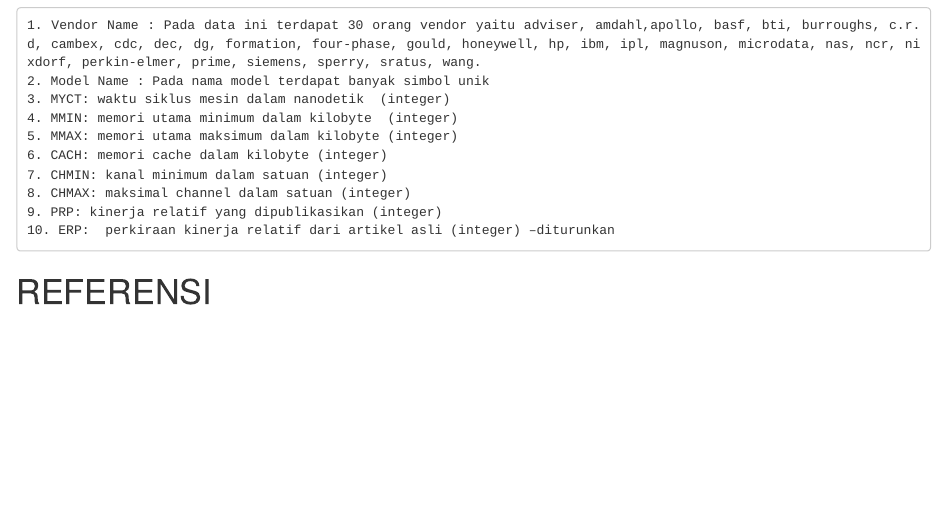
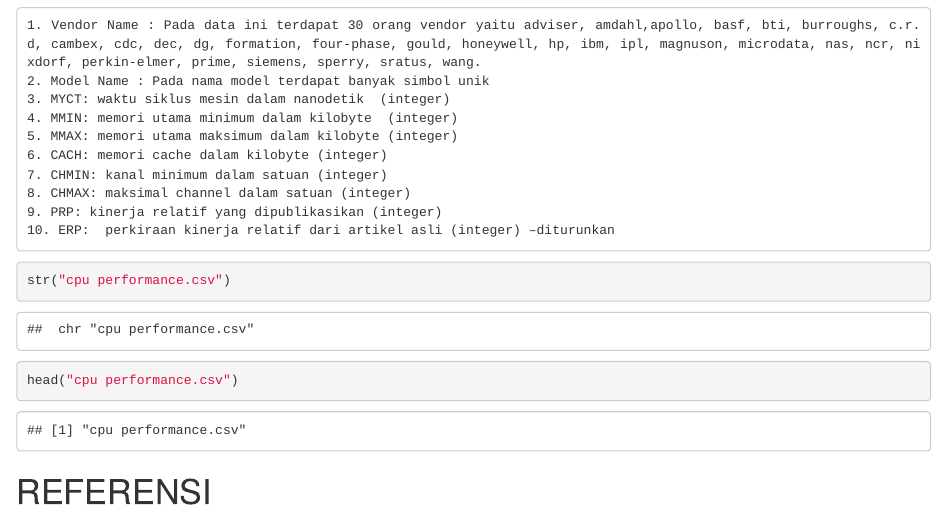
Before and after one commit to ElisabethBoisala18/Algoritma-Linear-Regression, an R Markdown document (Linear Regression.Rmd): the page in a window 1100 px wide, from 1440 px down. Rendered offline with R 4.5, knitr and Pandoc, with nearby package versions; drawn as R Markdown's standard HTML page in place of the format the file asks for.

Commit message:
commit lanjutan 5

````diff
--- a/Linear Regression.Rmd
+++ b/Linear Regression.Rmd
@@ -87,5 +87,10 @@
     8. CHMAX: maksimal channel dalam satuan (integer)
     9. PRP: kinerja relatif yang dipublikasikan (integer)
     10. ERP:  perkiraan kinerja relatif dari artikel asli (integer) –diturunkan
+```{r}
+str("cpu performance.csv")
+head("cpu performance.csv")
+```
+
 
 # REFERENSI
````
Also changed, not shown: Linear-Regression.html.
